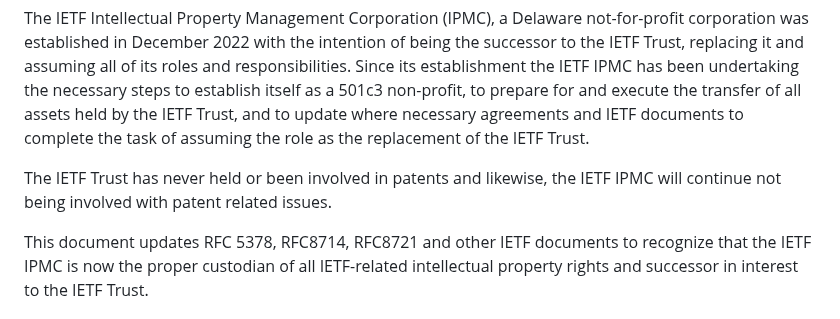
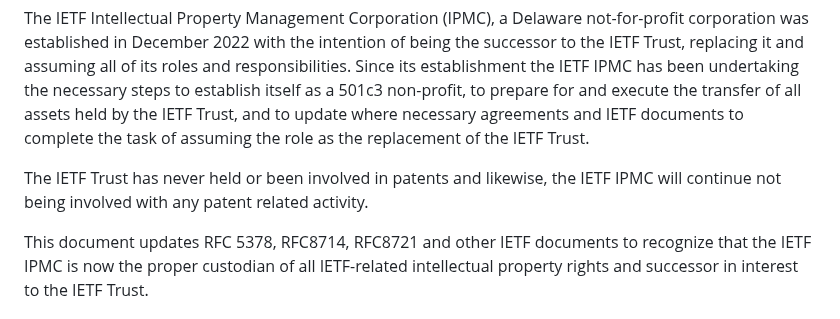
Before and after one commit to gitnnelg/draft-deen-ietf-ipmc-update, a Markdown page: draft-deen-ietf-ipmc-update.md, the part around one of its changes. Drawn GitHub-style.

```diff
--- a/draft-deen-ietf-ipmc-update.md
+++ b/draft-deen-ietf-ipmc-update.md
@@ -62,7 +62,7 @@ The IETF Trust, a Virginia trust, was established in 2005 as the intellectual pr
 
 The IETF Intellectual Property Management Corporation (IPMC), a Delaware not-for-profit corporation was established in December 2022 with the intention of being the successor to the IETF Trust, replacing it and assuming all of its roles and responsibilities. Since its establishment the IETF IPMC has been undertaking the necessary steps to establish itself as a 501c3 non-profit, to prepare for and execute the transfer of all assets held by the IETF Trust, and to update where necessary agreements and IETF documents to complete the task of assuming the role as the replacement of the IETF Trust.
 
-The IETF Trust has never held or been involved in patents and likewise, the IETF IPMC will continue not being involved with patent related issues.
+The IETF Trust has never held or been involved in patents and likewise, the IETF IPMC will continue not being involved with any patent related activity.
 
 This document updates RFC 5378, RFC8714, RFC8721 and other IETF documents to recognize that the IETF IPMC is now the proper custodian of all IETF-related intellectual property rights and successor in interest to the IETF Trust.
 
```
Also changed, not shown: other parts of draft-deen-ietf-ipmc-update.md (+1 -1 lines).
